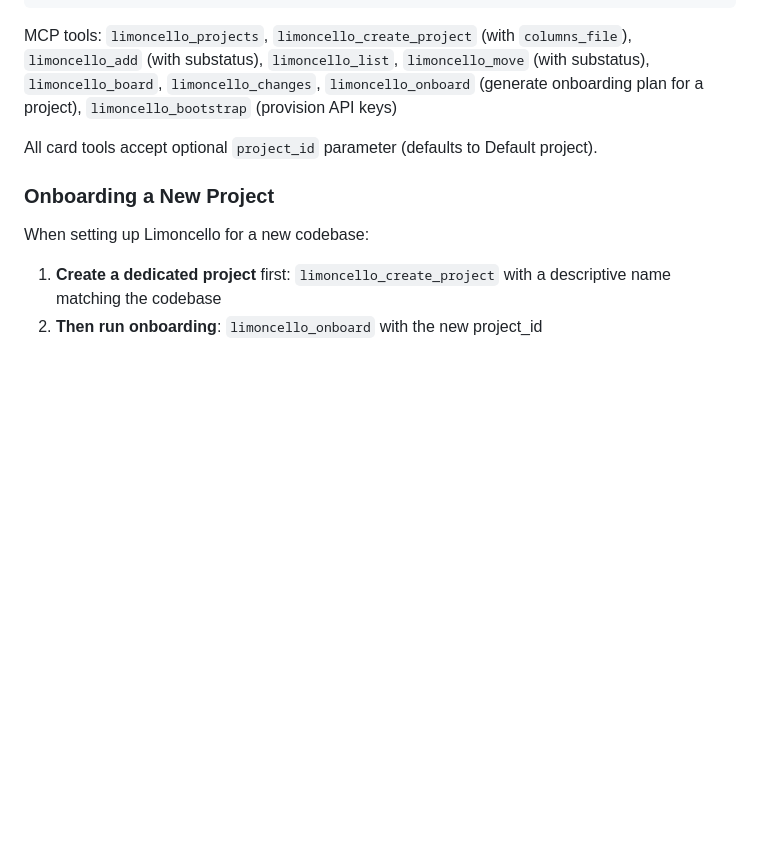
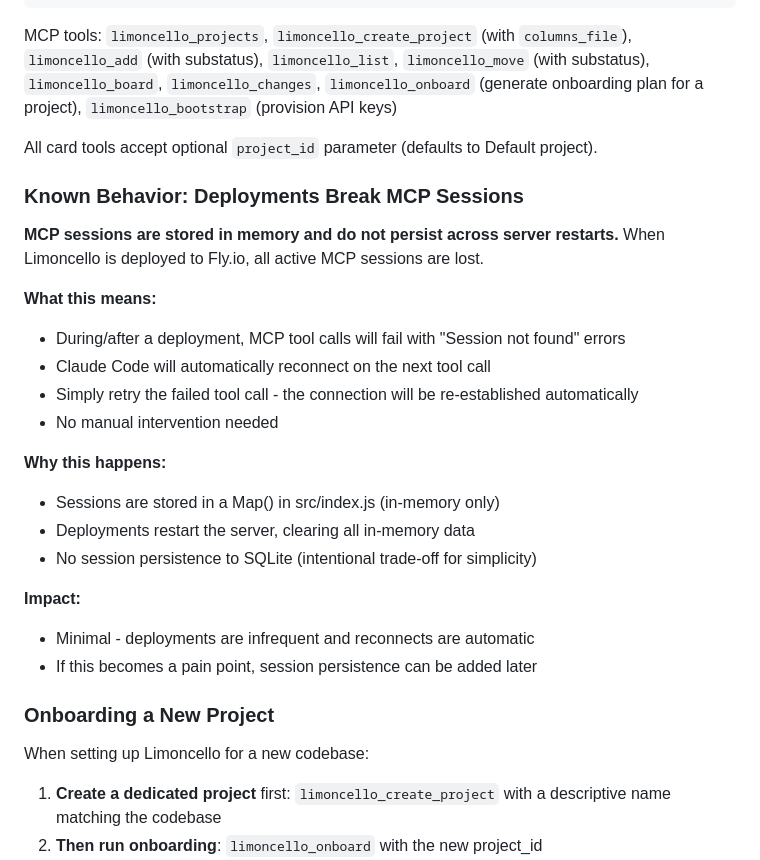
Before and after one commit to plc/limoncello, a Markdown page: CLAUDE.md, the part around the change. GitHub-like rendering; blank space fills up the shorter version.

Commit message:
Document MCP session behavior during deployments
Added documentation explaining that MCP sessions break during deployments
and how to handle it:

BEHAVIOR:
- MCP sessions are stored in-memory (Map in src/index.js)
- Server restarts during deployment clear all sessions
- Tool calls fail with "Session not found" after deployment
- Claude Code automatically reconnects on retry

DOCUMENTATION ADDED:
- CLAUDE.md: New "Known Behavior: Deployments Break MCP Sessions" section
  - Explains what happens and why
  - Notes that reconnects are automatic
  - Documents this is an intentional trade-off for simplicity
  - Notes that session persistence can be added later if needed

- README.md: Added note to MCP Setup section
  - Brief explanation of session behavior
  - Clear mitigation: "simply retry the tool call"

- CHANGELOG.md: Added Documentation section listing changes

This is a known limitation with minimal impact - deployments are infrequent
and Claude Code handles reconnection automatically. No code changes needed.

Co-Authored-By: Claude Opus 4.6 <noreply@anthropic.com>

```diff
--- a/CLAUDE.md
+++ b/CLAUDE.md
@@ -140,6 +140,25 @@ MCP tools: `limoncello_projects`, `limoncello_create_project` (with `columns_fil
 
 All card tools accept optional `project_id` parameter (defaults to Default project).
 
+### Known Behavior: Deployments Break MCP Sessions
+
+**MCP sessions are stored in memory and do not persist across server restarts.** When Limoncello is deployed to Fly.io, all active MCP sessions are lost.
+
+**What this means:**
+- During/after a deployment, MCP tool calls will fail with "Session not found" errors
+- Claude Code will automatically reconnect on the next tool call
+- Simply retry the failed tool call - the connection will be re-established automatically
+- No manual intervention needed
+
+**Why this happens:**
+- Sessions are stored in a Map() in src/index.js (in-memory only)
+- Deployments restart the server, clearing all in-memory data
+- No session persistence to SQLite (intentional trade-off for simplicity)
+
+**Impact:**
+- Minimal - deployments are infrequent and reconnects are automatic
+- If this becomes a pain point, session persistence can be added later
+
 ### Onboarding a New Project
 
 When setting up Limoncello for a new codebase:
```
Also changed, not shown: CHANGELOG.md (+5 -0 lines), README.md (+2 -0 lines).
